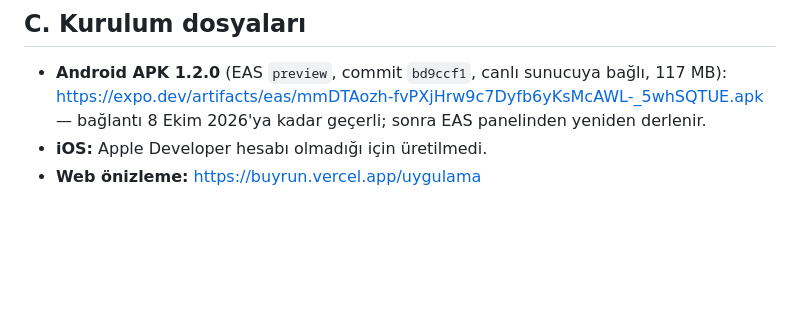
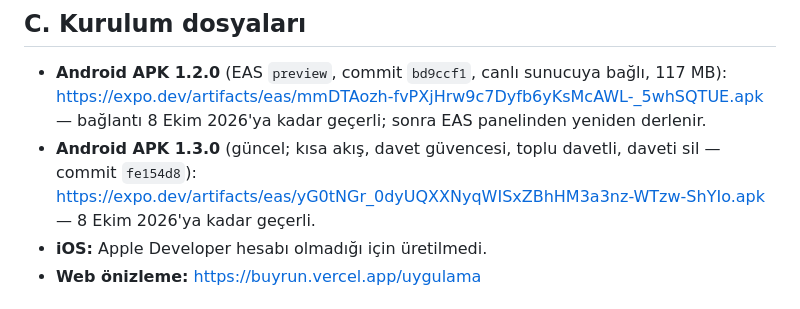
Before and after one commit to owerworld/buyrun, a Markdown page: docs/birlestirme/05-DEGISIKLIKLER-VE-DURUM.md, the part around the change. Drawn GitHub-style; blank space fills up the shorter version.

Commit message:
Belgeler: APK 1.3.0 bağlantısı
Co-Authored-By: Claude Opus 5.5 <noreply@anthropic.com>
Claude-Session: https://claude.ai/code/session_01R1eB38usghGoMo52uDgZJq

```diff
--- a/docs/birlestirme/05-DEGISIKLIKLER-VE-DURUM.md
+++ b/docs/birlestirme/05-DEGISIKLIKLER-VE-DURUM.md
@@ -69,6 +69,7 @@ Veritabanı: **yeni tablo veya sütun yok.** Astra'nın eklediği iki tablo zate
 
 ## C. Kurulum dosyaları
 - **Android APK 1.2.0** (EAS `preview`, commit `bd9ccf1`, canlı sunucuya bağlı, 117 MB): https://expo.dev/artifacts/eas/mmDTAozh-fvPXjHrw9c7Dyfb6yKsMcAWL-_5whSQTUE.apk — bağlantı 8 Ekim 2026'ya kadar geçerli; sonra EAS panelinden yeniden derlenir.
+- **Android APK 1.3.0** (güncel; kısa akış, davet güvencesi, toplu davetli, daveti sil — commit `fe154d8`): https://expo.dev/artifacts/eas/yG0tNGr_0dyUQXXNyqWISxZBhHM3a3nz-WTzw-ShYIo.apk — 8 Ekim 2026'ya kadar geçerli.
 - **iOS:** Apple Developer hesabı olmadığı için üretilmedi.
 - **Web önizleme:** https://buyrun.vercel.app/uygulama
 
```
